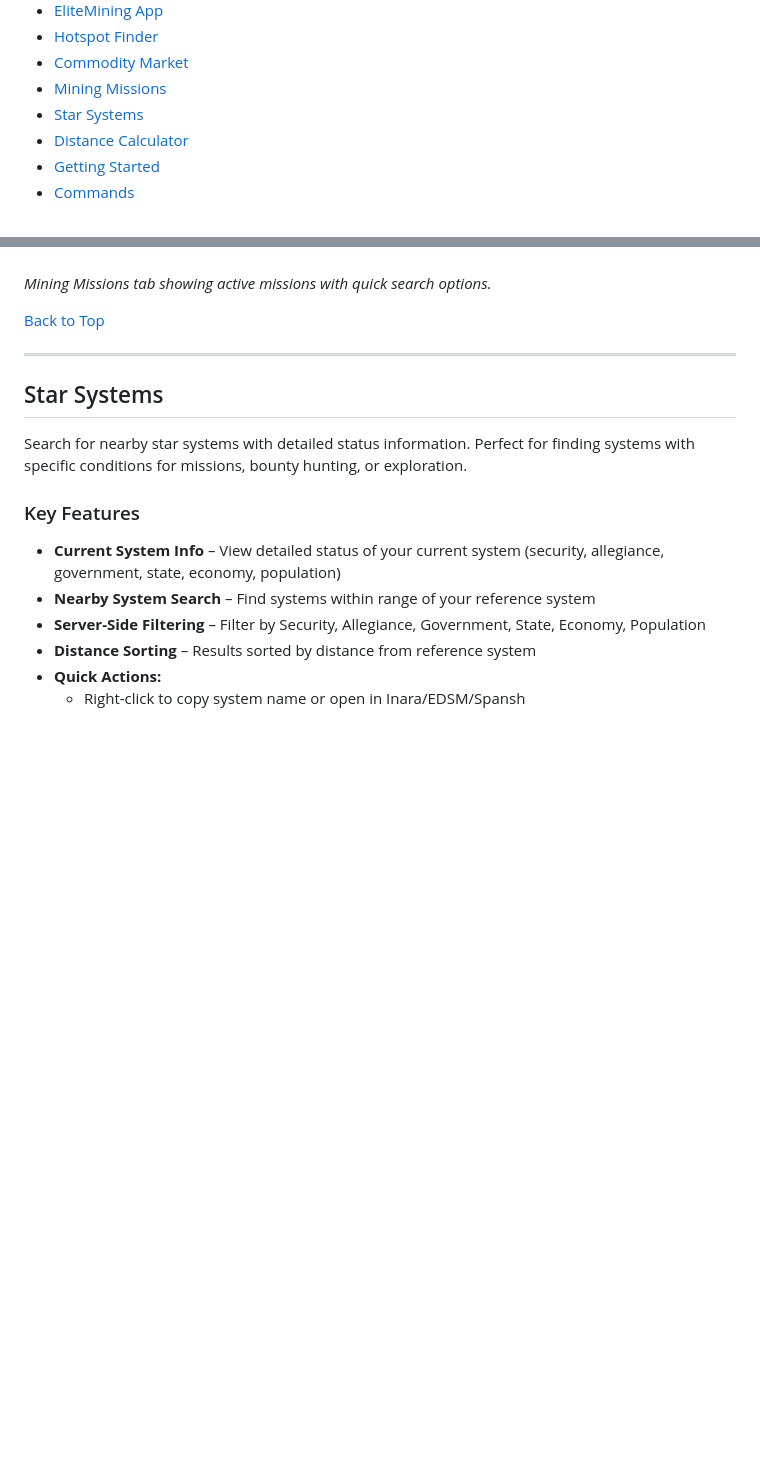
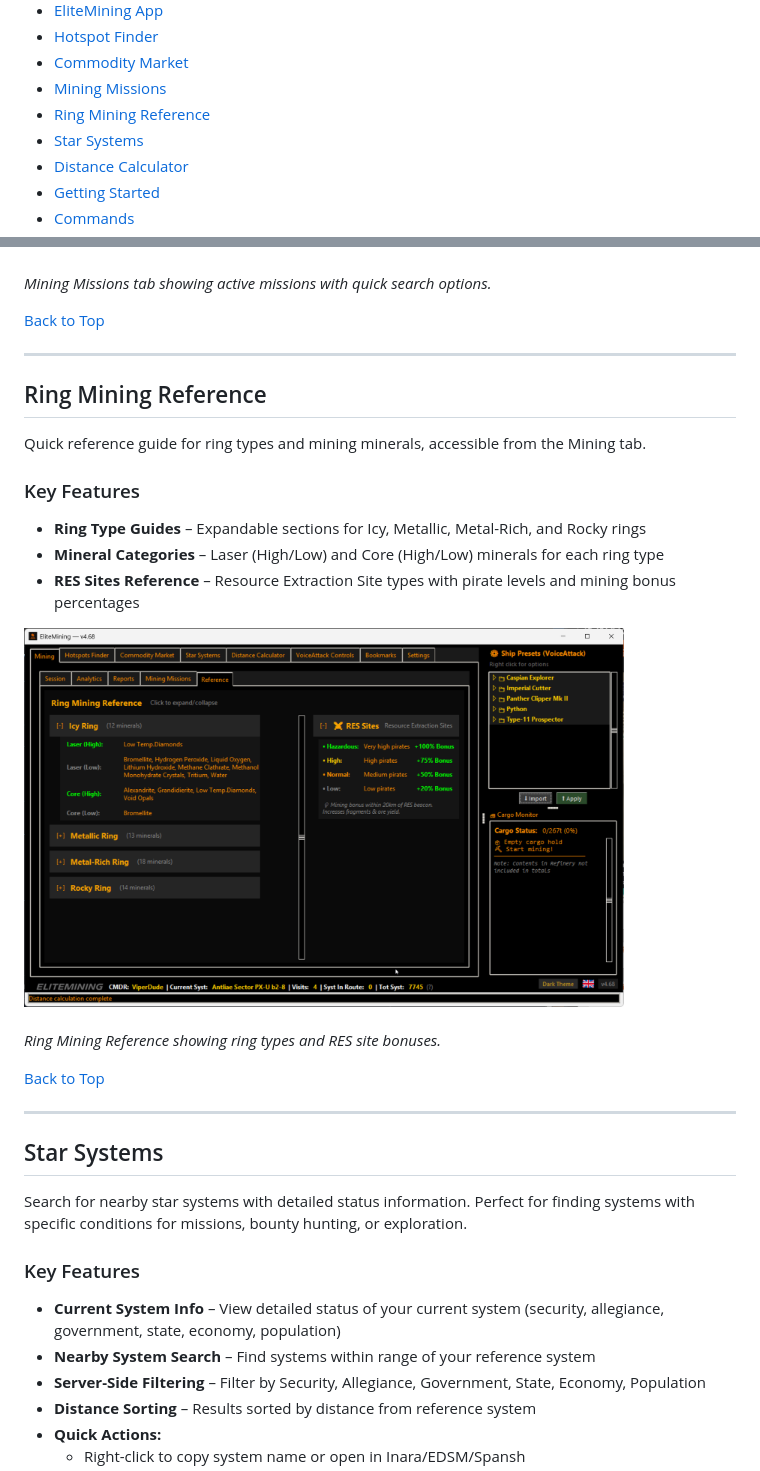
Before and after one commit to Viper-Dude/EliteMining, a Markdown page: README.md, 2 parts joined by grey strips. GitHub-like rendering; pictures changed too: Screenshot/mining_reference.png; folded sections open; blank space fills up the shorter version.

Commit message:
v4.6.8: Add Ring Mining Reference documentation

```diff
--- a/README.md
+++ b/README.md
@@ -17,6 +17,7 @@
 - [Hotspot Finder](#hotspot-finder)
 - [Commodity Market](#commodity-market)
 - [Mining Missions](#mining-missions)
+- [Ring Mining Reference](#ring-mining-reference)
 - [Star Systems](#star-systems)
 - [Distance Calculator](#distance-calculator)
 - [Getting Started](#getting-started)
@@ -258,6 +259,22 @@ Track your active mining missions and quickly find hotspots or selling stations
 
 <img src="https://github.com/Viper-Dude/EliteMining/blob/main/Screenshot/mining_missions.png" width="600"><br>
 *Mining Missions tab showing active missions with quick search options.*
+
+[Back to Top](#top)
+
+---
+
+## Ring Mining Reference
+
+Quick reference guide for ring types and mining minerals, accessible from the Mining tab.
+
+### Key Features
+- **Ring Type Guides** – Expandable sections for Icy, Metallic, Metal-Rich, and Rocky rings
+- **Mineral Categories** – Laser (High/Low) and Core (High/Low) minerals for each ring type
+- **RES Sites Reference** – Resource Extraction Site types with pirate levels and mining bonus percentages
+
+<img src="https://github.com/Viper-Dude/EliteMining/blob/main/Screenshot/mining_reference.png" width="600"><br>
+*Ring Mining Reference showing ring types and RES site bonuses.*
 
 [Back to Top](#top)
 
```
Also changed, not shown: docs/PATCHNOTES_v4.68.md (+6 -0 lines), 2 other files.
